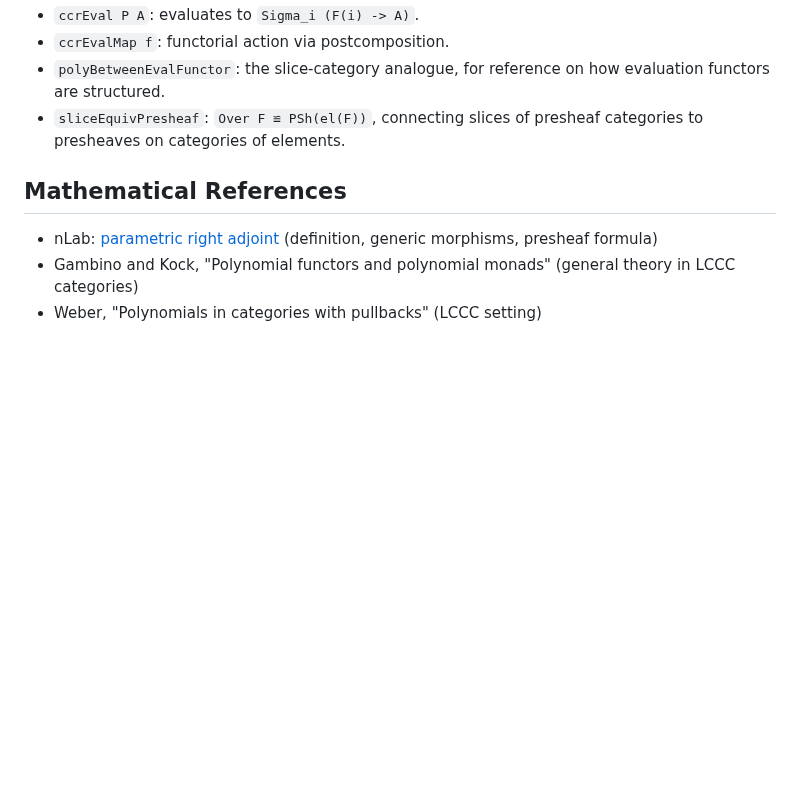
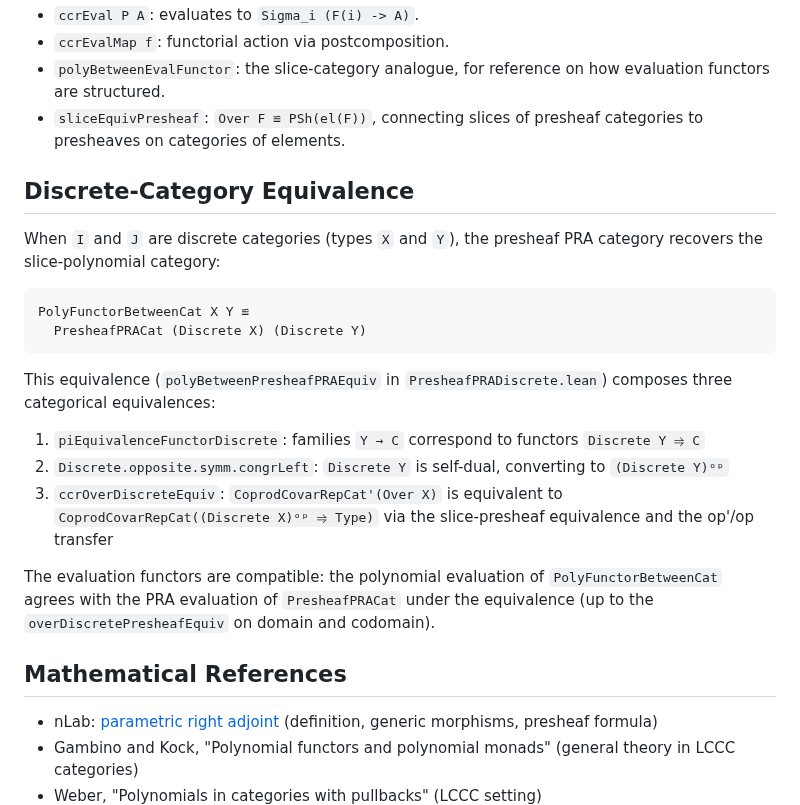
Before and after one commit to anoma/geb, a Markdown page: geb-lean/docs/presheaf-pra.md, the part around the change. Rendered like a GitHub page; blank space fills up the shorter version.

Commit message:
Document polynomial<-> PRA correspondence

````diff
--- a/geb-lean/docs/presheaf-pra.md
+++ b/geb-lean/docs/presheaf-pra.md
@@ -121,6 +121,37 @@ naturality condition or `Subtype`.
   slices of presheaf categories to presheaves on categories
   of elements.
 
+## Discrete-Category Equivalence
+
+When `I` and `J` are discrete categories (types `X` and
+`Y`), the presheaf PRA category recovers the
+slice-polynomial category:
+
+```text
+PolyFunctorBetweenCat X Y ≌
+  PresheafPRACat (Discrete X) (Discrete Y)
+```
+
+This equivalence (`polyBetweenPresheafPRAEquiv` in
+`PresheafPRADiscrete.lean`) composes three categorical
+equivalences:
+
+1. `piEquivalenceFunctorDiscrete`: families `Y → C`
+   correspond to functors `Discrete Y ⥤ C`
+2. `Discrete.opposite.symm.congrLeft`: `Discrete Y`
+   is self-dual, converting to `(Discrete Y)ᵒᵖ`
+3. `ccrOverDiscreteEquiv`: `CoprodCovarRepCat'(Over X)`
+   is equivalent to
+   `CoprodCovarRepCat((Discrete X)ᵒᵖ ⥤ Type)` via
+   the slice-presheaf equivalence and the op'/op
+   transfer
+
+The evaluation functors are compatible: the polynomial
+evaluation of `PolyFunctorBetweenCat` agrees with the
+PRA evaluation of `PresheafPRACat` under the equivalence
+(up to the `overDiscretePresheafEquiv` on domain and
+codomain).
+
 ## Mathematical References
 
 - nLab: [parametric right adjoint](https://ncatlab.org/nlab/show/parametric+right+adjoint)
````
